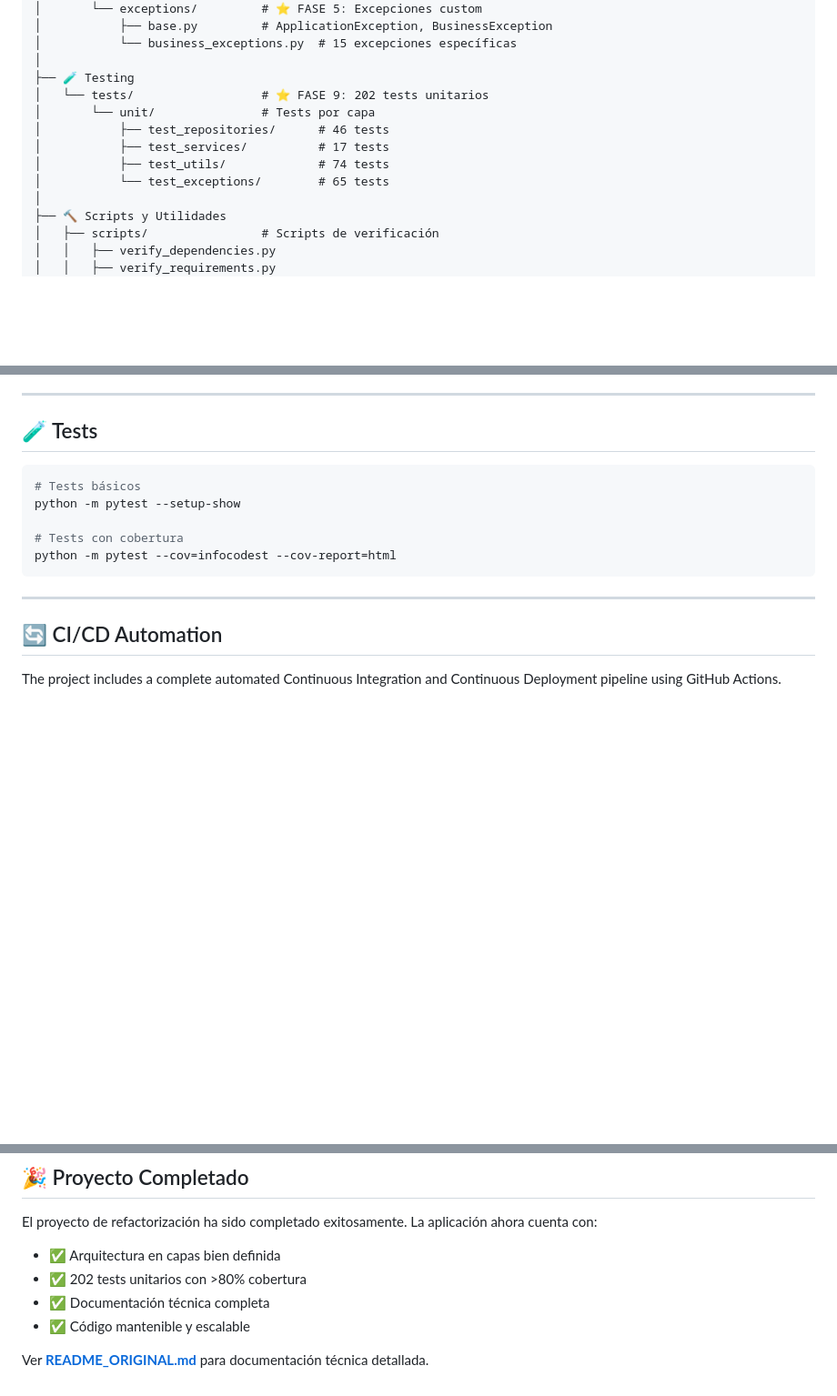
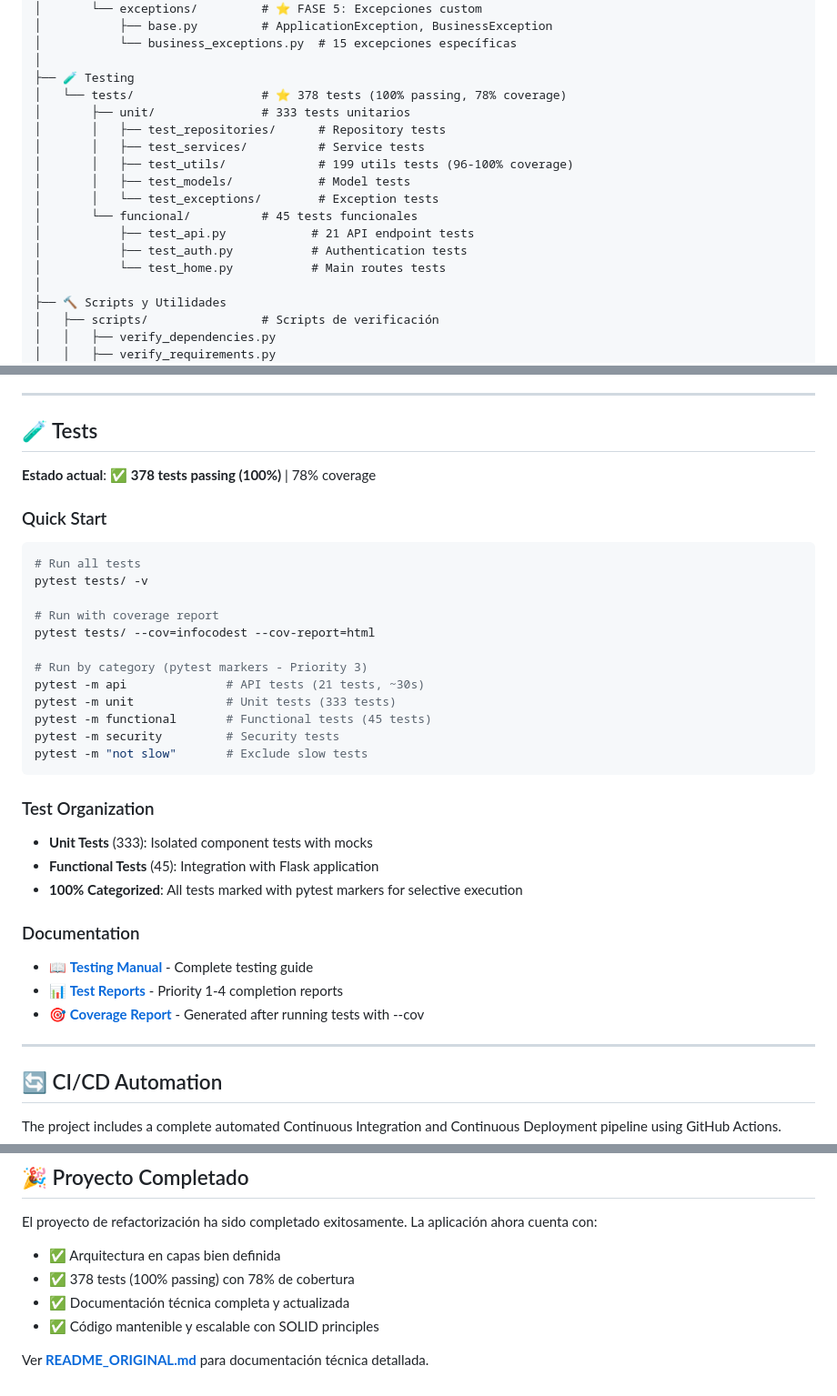
Before and after one commit to jfdelafuente/dashboardsonar-application-python, a Markdown page: README.md, 3 parts joined by grey strips. Shown at 91% size. Drawn GitHub-style; blank space fills up the shorter version.

Commit message:
docs: update README.md with latest test metrics and coverage badge
Updated test badges and all test-related information throughout README:

Badges (lines 12-13):
- Tests: 202 → 378 passing (100%)
- Coverage: >80% → 78% (accurate value)

Key sections updated:
1. Project summary (line 26): 378 tests (100% passing), 78% coverage
2. Testing structure (lines 280-290): Detailed breakdown of test organization
   - Unit tests: 333 (includes repositories, services, utils, models, exceptions)
   - Functional tests: 45 (includes API, auth, home routes)
   - Utils coverage: 96-100%
3. Quality metrics table (line 342): 63% → 78% (378 tests, 100% passing)
4. Tests section (lines 382-413): NEW comprehensive testing guide
   - Quick start commands
   - Pytest marker examples (Priority 3)
   - Test organization breakdown
   - Links to testing documentation
5. Standards section (line 498): Coverage >70% (actual: 78%, 378 tests)
6. Project completion (line 552): 378 tests (100% passing)

All metrics now reflect actual test suite status:
- Total tests: 378 (up from 279)
- Pass rate: 100% (all passing)
- Coverage: 78%
- Organization: 100% marked with pytest markers

📚 Generated with [Claude Code](https://claude.com/claude-code)

Co-Authored-By: Claude <noreply@anthropic.com>

````diff
--- a/README.md
+++ b/README.md
@@ -277,12 +277,17 @@ dashboardsonar-application-python/
 │           └── business_exceptions.py  # 15 excepciones específicas
 │
 ├── 🧪 Testing
-│   └── tests/                  # ⭐ FASE 9: 202 tests unitarios
-│       └── unit/               # Tests por capa
-│           ├── test_repositories/      # 46 tests
-│           ├── test_services/          # 17 tests
-│           ├── test_utils/             # 74 tests
-│           └── test_exceptions/        # 65 tests
+│   └── tests/                  # ⭐ 378 tests (100% passing, 78% coverage)
+│       ├── unit/               # 333 tests unitarios
+│       │   ├── test_repositories/      # Repository tests
+│       │   ├── test_services/          # Service tests
+│       │   ├── test_utils/             # 199 utils tests (96-100% coverage)
+│       │   ├── test_models/            # Model tests
+│       │   └── test_exceptions/        # Exception tests
+│       └── funcional/          # 45 tests funcionales
+│           ├── test_api.py            # 21 API endpoint tests
+│           ├── test_auth.py           # Authentication tests
+│           └── test_home.py           # Main routes tests
 │
 ├── 🔨 Scripts y Utilidades
 │   ├── scripts/                # Scripts de verificación
@@ -376,13 +381,36 @@ dashboardsonar-application-python/
 
 ## 🧪 Tests
 
+**Estado actual**: ✅ **378 tests passing (100%)** | 78% coverage
+
+### Quick Start
+
 ```bash
-# Tests básicos
-python -m pytest --setup-show
+# Run all tests
+pytest tests/ -v
 
-# Tests con cobertura
-python -m pytest --cov=infocodest --cov-report=html
+# Run with coverage report
+pytest tests/ --cov=infocodest --cov-report=html
+
+# Run by category (pytest markers - Priority 3)
+pytest -m api              # API tests (21 tests, ~30s)
+pytest -m unit             # Unit tests (333 tests)
+pytest -m functional       # Functional tests (45 tests)
+pytest -m security         # Security tests
+pytest -m "not slow"       # Exclude slow tests
 ```
+
+### Test Organization
+
+- **Unit Tests** (333): Isolated component tests with mocks
+- **Functional Tests** (45): Integration with Flask application
+- **100% Categorized**: All tests marked with pytest markers for selective execution
+
+### Documentation
+
+- 📖 **[Testing Manual](docs/1-technical/testing/MANUAL_TESTING.md)** - Complete testing guide
+- 📊 **[Test Reports](docs/1-technical/testing/)** - Priority 1-4 completion reports
+- 🎯 **[Coverage Report](htmlcov/index.html)** - Generated after running tests with --cov
 
 ---
 
@@ -544,8 +572,8 @@ cat docs/guides/INICIO_RAPIDO.md
 El proyecto de refactorización ha sido completado exitosamente. La aplicación ahora cuenta con:
 
 - ✅ Arquitectura en capas bien definida
-- ✅ 202 tests unitarios con >80% cobertura
-- ✅ Documentación técnica completa
-- ✅ Código mantenible y escalable
+- ✅ 378 tests (100% passing) con 78% de cobertura
+- ✅ Documentación técnica completa y actualizada
+- ✅ Código mantenible y escalable con SOLID principles
 
 Ver **[README_ORIGINAL.md](README_ORIGINAL.md)** para documentación técnica detallada.
````
Also changed, not shown: other parts of README.md (+5 -5 lines).
